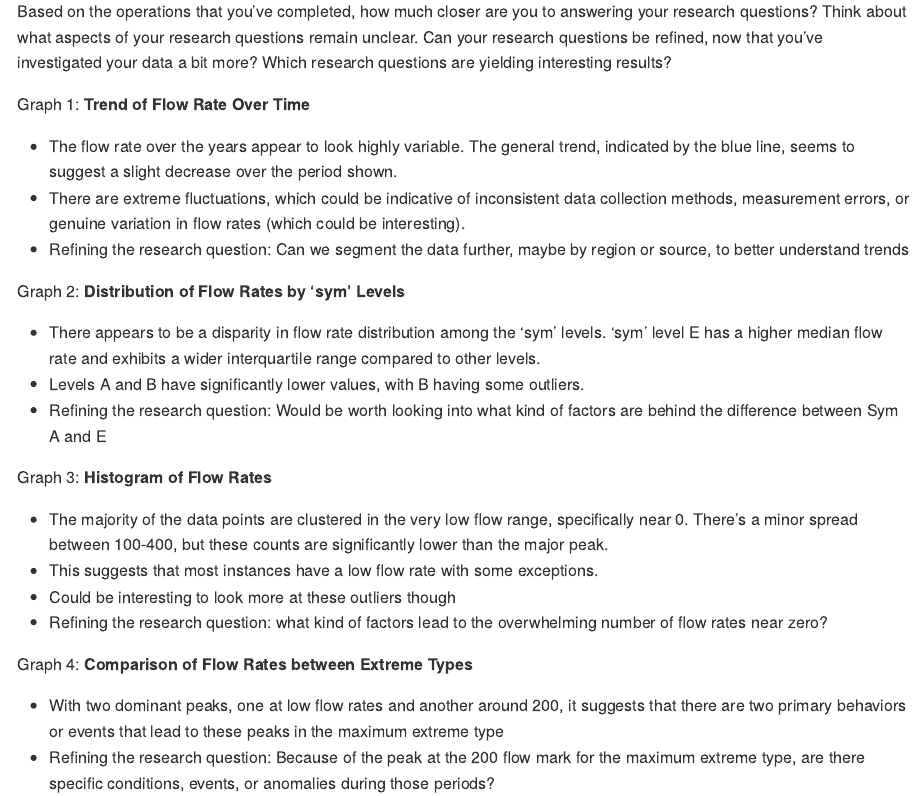
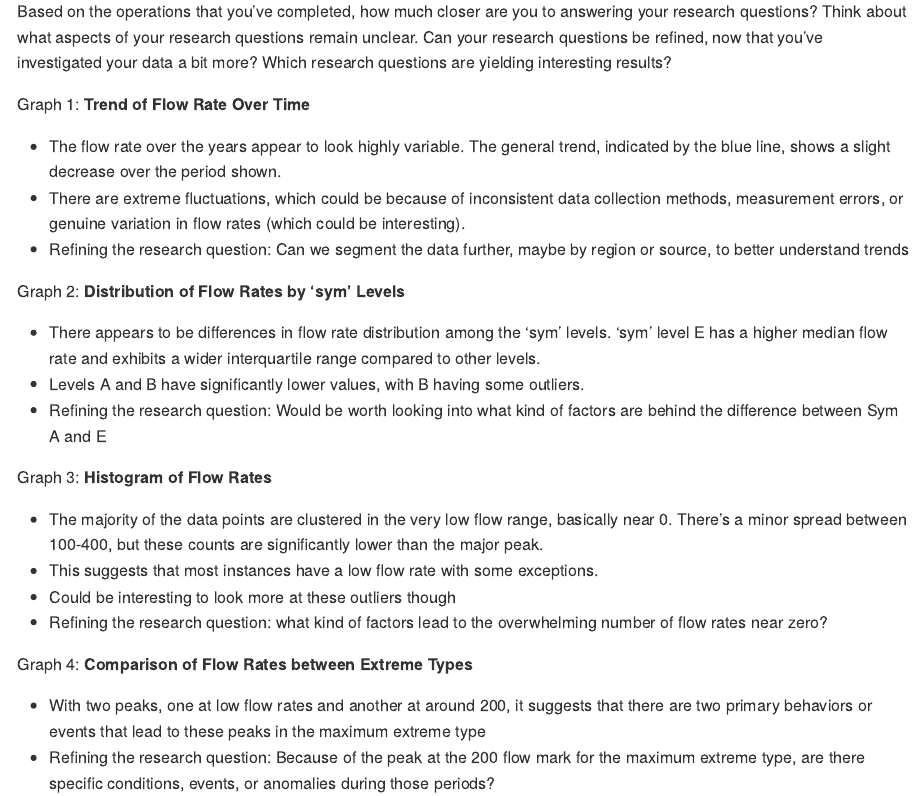
Before and after one commit to stat545ubc-2023/mda-jcforward, an R Markdown document (mda_deliverable2.Rmd): the page in a window 1100 px wide, from 5020 px down. The pictures show the output file mda_deliverable2.md that the author committed with the source, drawn offline in the style of GitHub.

Commit message:
uploading final versions of files

```diff
--- a/mda_deliverable2.Rmd
+++ b/mda_deliverable2.Rmd
@@ -204,27 +204,27 @@ Based on the operations that you've completed, how much closer are you to answer
 
 Graph 1: **Trend of Flow Rate Over Time**
 
-- The flow rate over the years appear to look highly variable. The general trend, indicated by the blue line, seems to suggest a slight decrease over the period shown.
-- There are extreme fluctuations, which could be indicative of inconsistent data collection methods, measurement errors, or genuine variation in flow rates (which could be interesting).
+- The flow rate over the years appear to look highly variable. The general trend, indicated by the blue line, shows a slight decrease over the period shown.
+- There are extreme fluctuations, which could be because of inconsistent data collection methods, measurement errors, or genuine variation in flow rates (which could be interesting).
 - Refining the research question: Can we segment the data further, maybe by region or source, to better understand trends
 
 Graph 2: **Distribution of Flow Rates by 'sym' Levels**
 
-- There appears to be a disparity in flow rate distribution among the 'sym' levels.
+- There appears to be differences in flow rate distribution among the 'sym' levels.
 'sym' level E has a higher median flow rate and exhibits a wider interquartile range compared to other levels.
 - Levels A and B have significantly lower values, with B having some outliers.
 - Refining the research question: Would be worth looking into what kind of factors are behind the difference between Sym A and E
 
 Graph 3: **Histogram of Flow Rates**
 
-- The majority of the data points are clustered in the very low flow range, specifically near 0. There's a minor spread between 100-400, but these counts are significantly lower than the major peak.
+- The majority of the data points are clustered in the very low flow range, basically near 0. There's a minor spread between 100-400, but these counts are significantly lower than the major peak.
 - This suggests that most instances have a low flow rate with some exceptions.
 - Could be interesting to look more at these outliers though
 - Refining the research question: what kind of factors lead to the overwhelming number of flow rates near zero?
 
 Graph 4: **Comparison of Flow Rates between Extreme Types**
 
-- With two dominant peaks, one at low flow rates and another around 200, it suggests that there are two primary behaviors or events that lead to these peaks in the maximum extreme type
+- With two peaks, one at low flow rates and another at around 200, it suggests that there are two primary behaviors or events that lead to these peaks in the maximum extreme type
 - Refining the research question: Because of the peak at the 200 flow mark for the maximum extreme type, are there specific conditions, events, or anomalies during those periods?
 <!----------------------------------------------------------------------------->
 
```
Also changed, not shown: mda_deliverable2.md, mda_deliverable2.Rmd (1 more changed lines).
